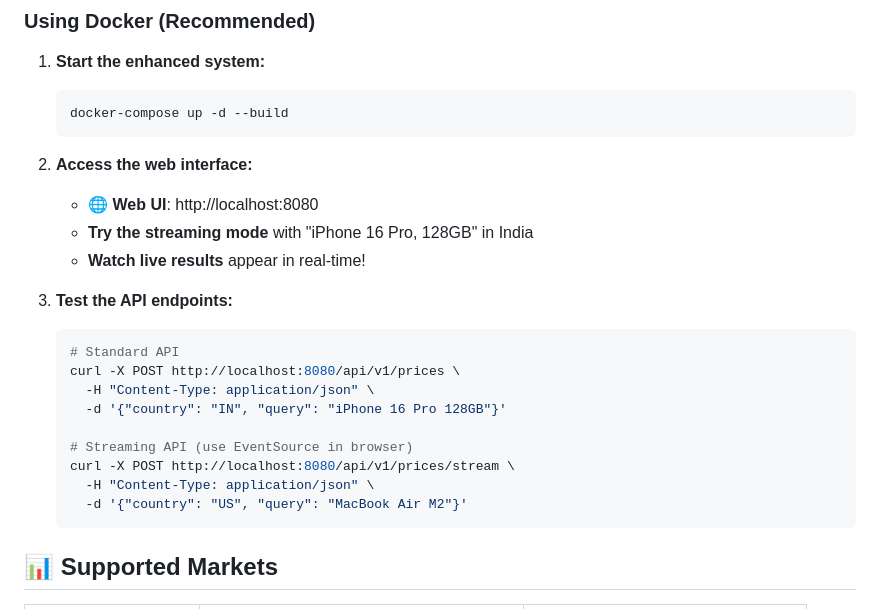
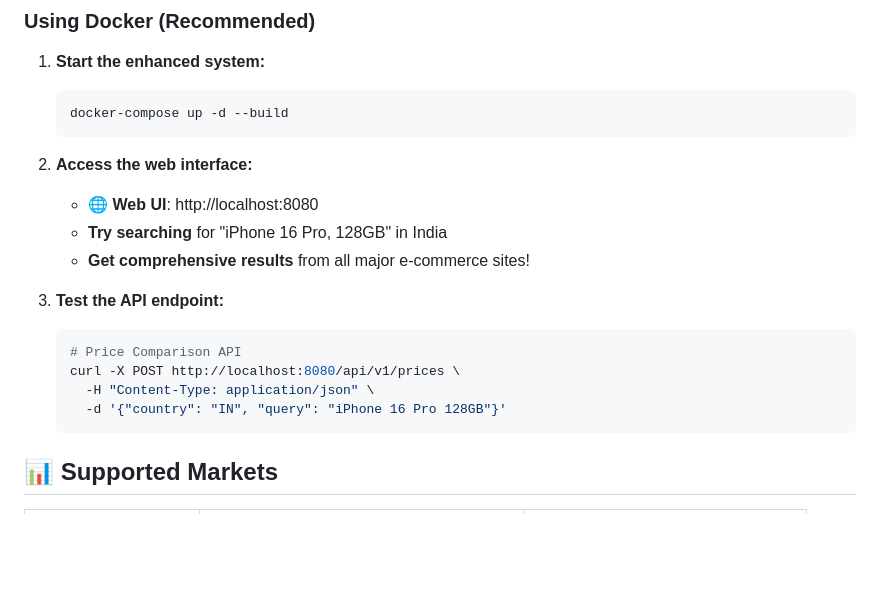
Before and after one commit to AviaTorX/price-comparison-tool, a Markdown page: README.md, the part around one of its changes. Drawn GitHub-style; blank space fills up the shorter version.

````diff
--- a/README.md
+++ b/README.md
@@ -38,20 +38,15 @@ A next-generation price comparison engine that uses **LLM-first architecture** t
 
 2. **Access the web interface:**
    - **🌐 Web UI**: http://localhost:8080
-   - **Try the streaming mode** with "iPhone 16 Pro, 128GB" in India
-   - **Watch live results** appear in real-time!
+   - **Try searching** for "iPhone 16 Pro, 128GB" in India
+   - **Get comprehensive results** from all major e-commerce sites!
 
-3. **Test the API endpoints:**
+3. **Test the API endpoint:**
    ```bash
-   # Standard API
+   # Price Comparison API
    curl -X POST http://localhost:8080/api/v1/prices \
      -H "Content-Type: application/json" \
      -d '{"country": "IN", "query": "iPhone 16 Pro 128GB"}'
-
-   # Streaming API (use EventSource in browser)
-   curl -X POST http://localhost:8080/api/v1/prices/stream \
-     -H "Content-Type: application/json" \
-     -d '{"country": "US", "query": "MacBook Air M2"}'
    ```
 
 ## 📊 Supported Markets
````
Also changed, not shown: other parts of README.md (+26 -21 lines).
